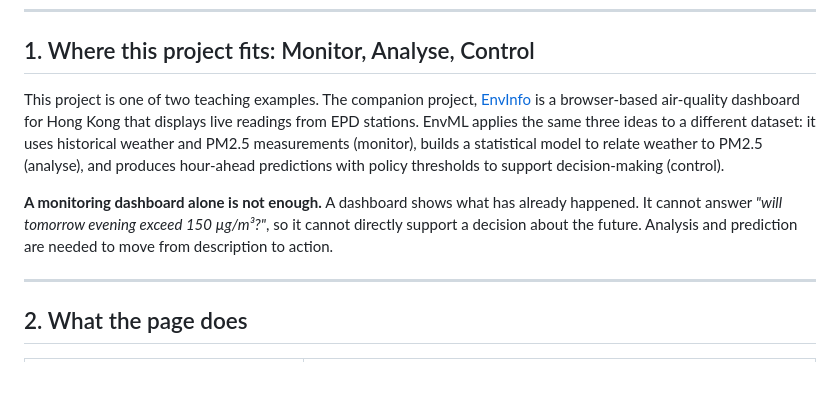
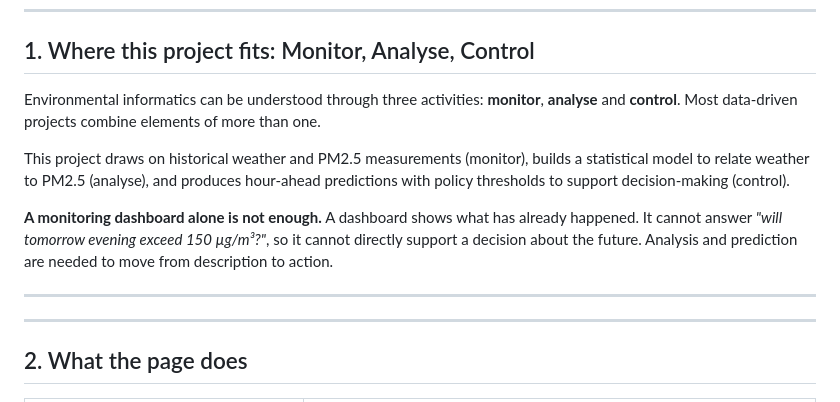
Before and after one commit to drhycheung/EnvML, a Markdown page: README.md, the part around the change. GitHub-like rendering; blank space fills up the shorter version.

Commit message:
Remove cross-references to other project per updated instruction

```diff
--- a/README.md
+++ b/README.md
@@ -18,17 +18,19 @@ Pages repository and it is deployed.
 
 ## 1. Where this project fits: Monitor, Analyse, Control
 
-This project is one of two teaching examples. The companion project,
-[EnvInfo](https://github.com/drhycheung/EnvInfo) is a browser-based air-quality dashboard for
-Hong Kong that displays live readings from EPD stations. EnvML applies the same three ideas
-to a different dataset: it uses historical weather and PM2.5 measurements (monitor), builds
-a statistical model to relate weather to PM2.5 (analyse), and produces hour-ahead predictions
+Environmental informatics can be understood through three activities: **monitor**, **analyse**
+and **control**. Most data-driven projects combine elements of more than one.
+
+This project draws on historical weather and PM2.5 measurements (monitor), builds a
+statistical model to relate weather to PM2.5 (analyse), and produces hour-ahead predictions
 with policy thresholds to support decision-making (control).
 
 **A monitoring dashboard alone is not enough.** A dashboard shows what has already happened.
 It cannot answer *"will tomorrow evening exceed 150 µg/m³?"*, so it cannot directly support a
 decision about the future. Analysis and prediction are needed to move from description to
 action.
+
+---
 
 ---
 ## 2. What the page does
```
Also changed, not shown: docs/vibe-coding.md (+1 -2 lines).
